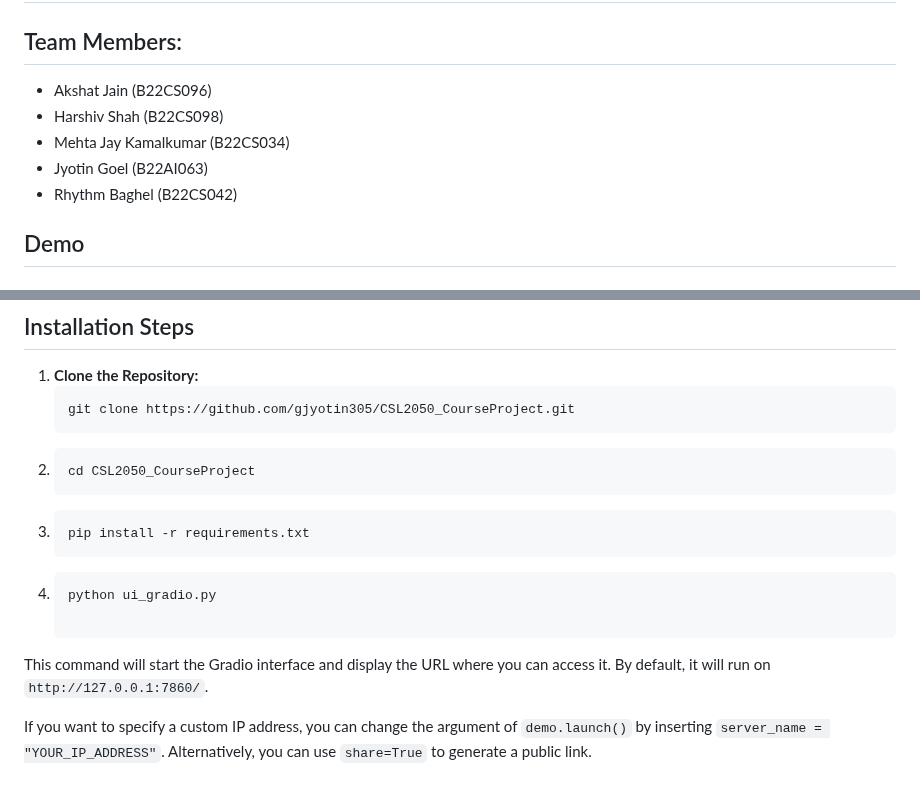
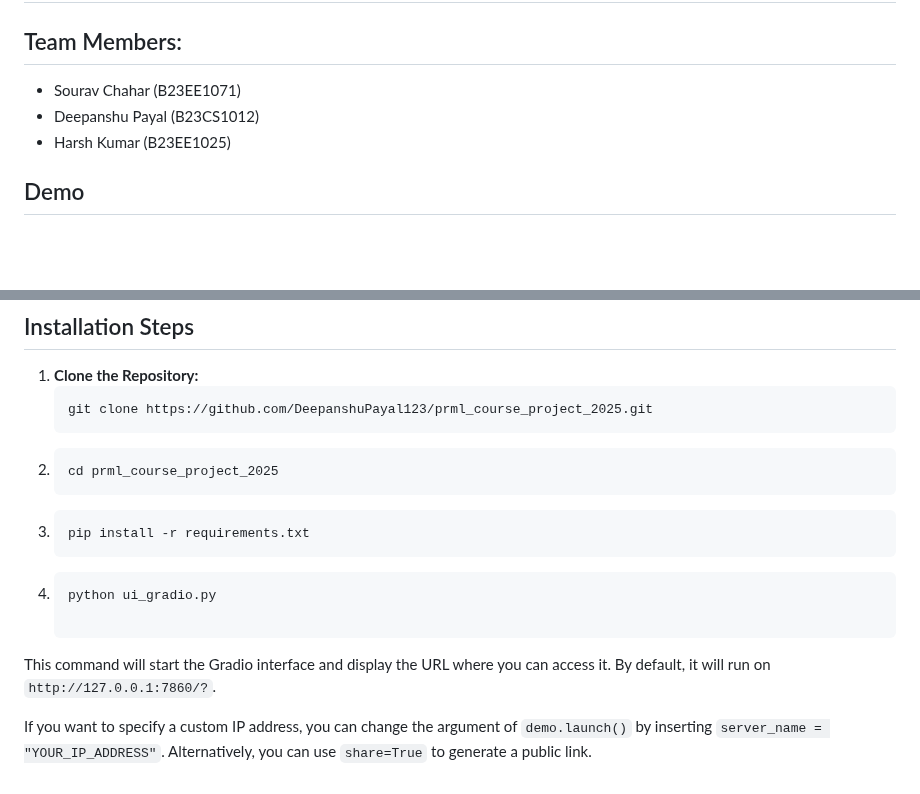
Before and after one commit to DeepanshuPayal123/prml_course_project_2025, a Markdown page: README.md, 2 parts joined by grey strips. Drawn GitHub-style; blank space fills up the shorter version.

````diff
--- a/README.md
+++ b/README.md
@@ -11,11 +11,10 @@
 
 
 ## Team Members:
-  - Akshat Jain (B22CS096)
-  - Harshiv Shah (B22CS098)
-  - Mehta Jay Kamalkumar (B22CS034)
-  - Jyotin Goel (B22AI063)
-  - Rhythm Baghel (B22CS042)
+  - Sourav Chahar (B23EE1071)
+  - Deepanshu Payal (B23CS1012)
+  - Harsh Kumar (B23EE1025)
+
 
 ## Demo
 
@@ -110,14 +109,14 @@ This guide will help you set up and install the necessary dependencies for runni
 
 1. **Clone the Repository:**
    ```bash
-   git clone https://github.com/gjyotin305/CSL2050_CourseProject.git
+   git clone https://github.com/DeepanshuPayal123/prml_course_project_2025.git
 2. ```bash
-   cd CSL2050_CourseProject
+   cd prml_course_project_2025
 3. ```bash
    pip install -r requirements.txt
 4. ```bash
    python ui_gradio.py
 
-This command will start the Gradio interface and display the URL where you can access it. By default, it will run on `http://127.0.0.1:7860/`.
+This command will start the Gradio interface and display the URL where you can access it. By default, it will run on `http://127.0.0.1:7860/?`.
 
 If you want to specify a custom IP address, you can change the argument of `demo.launch()` by inserting `server_name = "YOUR_IP_ADDRESS"`. Alternatively, you can use `share=True` to generate a public link.
````
